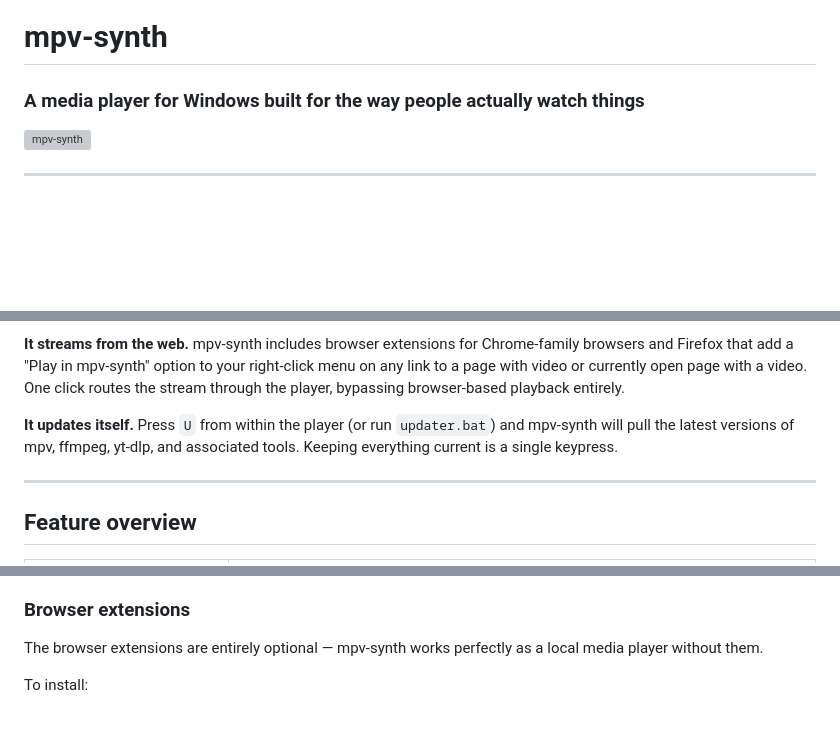
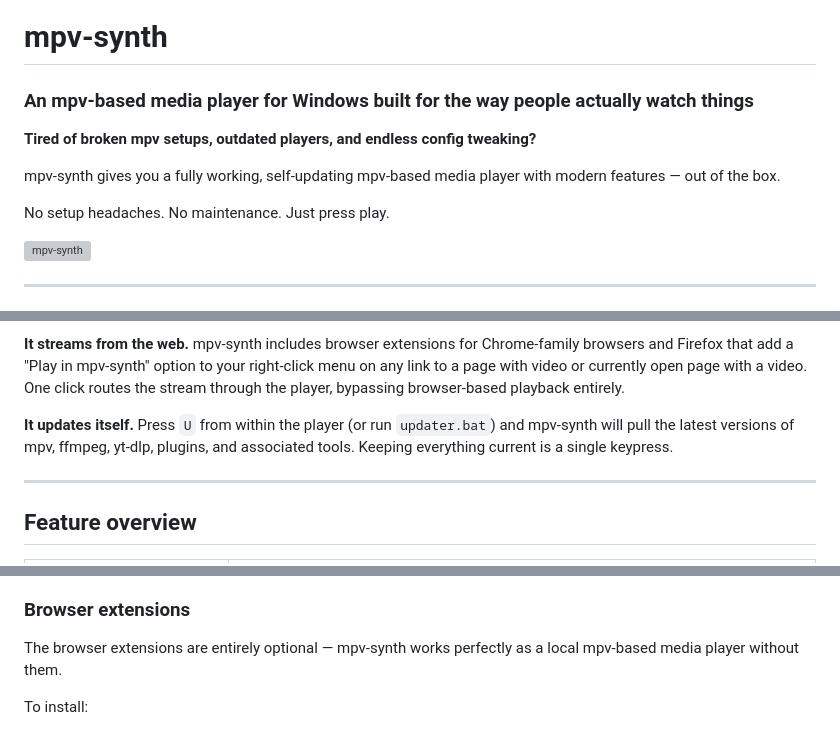
Before and after one commit to AJCrowley/mpv-synth, a Markdown page: README.md, 3 parts joined by grey strips. Rendered like a GitHub page; blank space fills up the shorter version; grey boxes are pictures that could not be loaded.

```diff
--- a/README.md
+++ b/README.md
@@ -1,5 +1,11 @@
 # mpv-synth
-### A media player for Windows built for the way people actually watch things
+### An mpv-based media player for Windows built for the way people actually watch things
+
+**Tired of broken mpv setups, outdated players, and endless config tweaking?**
+
+mpv-synth gives you a fully working, self-updating mpv-based media player with modern features — out of the box.
+
+No setup headaches. No maintenance. Just press play.
 
 ![mpv-synth](screenshot.png)
 
@@ -31,7 +92,7 @@ That's the experience mpv-synth is built to deliver on Windows.
 
 **It streams from the web.** mpv-synth includes browser extensions for Chrome-family browsers and Firefox that add a "Play in mpv-synth" option to your right-click menu on any link to a page with video or currently open page with a video. One click routes the stream through the player, bypassing browser-based playback entirely.
 
-**It updates itself.** Press `U` from within the player (or run `updater.bat`) and mpv-synth will pull the latest versions of mpv, ffmpeg, yt-dlp, and associated tools. Keeping everything current is a single keypress.
+**It updates itself.** Press `U` from within the player (or run `updater.bat`) and mpv-synth will pull the latest versions of mpv, ffmpeg, yt-dlp, plugins, and associated tools. Keeping everything current is a single keypress.
 
 ---
 
@@ -69,7 +130,7 @@ That's it. The `INSTALL.BAT` script deletes itself after a successful run. Every
 
 ### Browser extensions
 
-The browser extensions are entirely optional — mpv-synth works perfectly as a local media player without them.
+The browser extensions are entirely optional — mpv-synth works perfectly as a local mpv-based media player without them.
 
 To install:
 
```
Also changed, not shown: other parts of README.md (+55 -0 lines).
